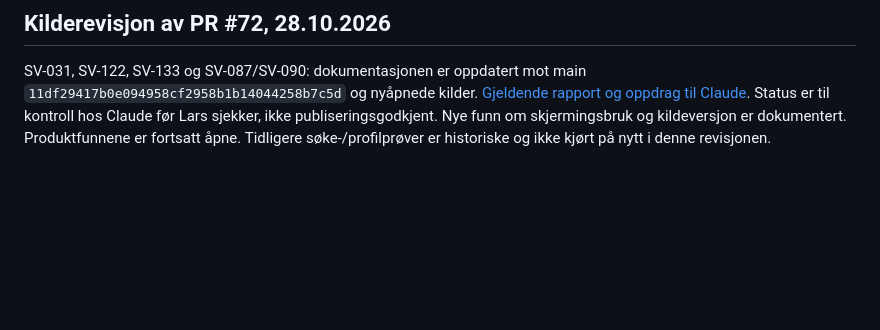
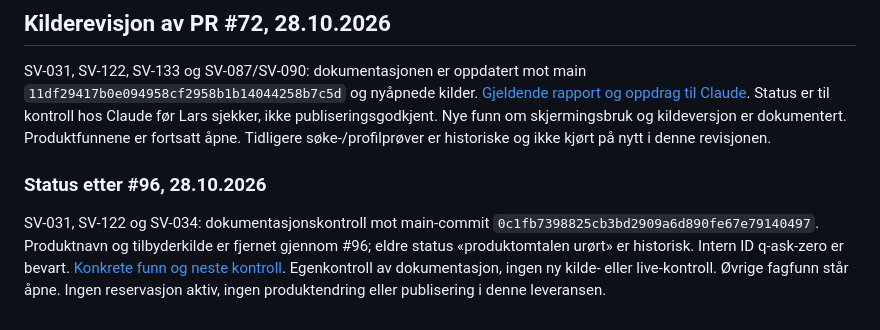
Before and after one commit to gronnlars/spareverksted, a Markdown page: SPORSMALSKO.md, the part around the change. Drawn GitHub-style; blank space fills up the shorter version.

```diff
--- a/SPORSMALSKO.md
+++ b/SPORSMALSKO.md
@@ -241,3 +241,8 @@ SV-022: Lars har bekreftet egen kildekontroll og godkjent push 25.10.2026. Han h
 ## Kilderevisjon av PR #72, 28.10.2026
 
 SV-031, SV-122, SV-133 og SV-087/SV-090: dokumentasjonen er oppdatert mot main `11df29417b0e094958cf2958b1b14044258b7c5d` og nyåpnede kilder. [Gjeldende rapport og oppdrag til Claude](research/kildegjennomgang-2026-10-25.md). Status er til kontroll hos Claude før Lars sjekker, ikke publiseringsgodkjent. Nye funn om skjermingsbruk og kildeversjon er dokumentert. Produktfunnene er fortsatt åpne. Tidligere søke-/profilprøver er historiske og ikke kjørt på nytt i denne revisjonen.
+
+
+### Status etter #96, 28.10.2026
+
+SV-031, SV-122 og SV-034: dokumentasjonskontroll mot main-commit `0c1fb7398825cb3bd2909a6d890fe67e79140497`. Produktnavn og tilbyderkilde er fjernet gjennom #96; eldre status «produktomtalen urørt» er historisk. Intern ID q-ask-zero er bevart. [Konkrete funn og neste kontroll](research/svarutkast/STATUS-ETTER-PR96-2026-10-28.md). Egenkontroll av dokumentasjon, ingen ny kilde- eller live-kontroll. Øvrige fagfunn står åpne. Ingen reservasjon aktiv, ingen produktendring eller publisering i denne leveransen.
```
Also changed, not shown: research/ARBEIDSLOGG.md (+4 -0 lines), research/svarutkast/STATUS-ETTER-PR96-2026-10-28.md (added, +29 -0 lines).
